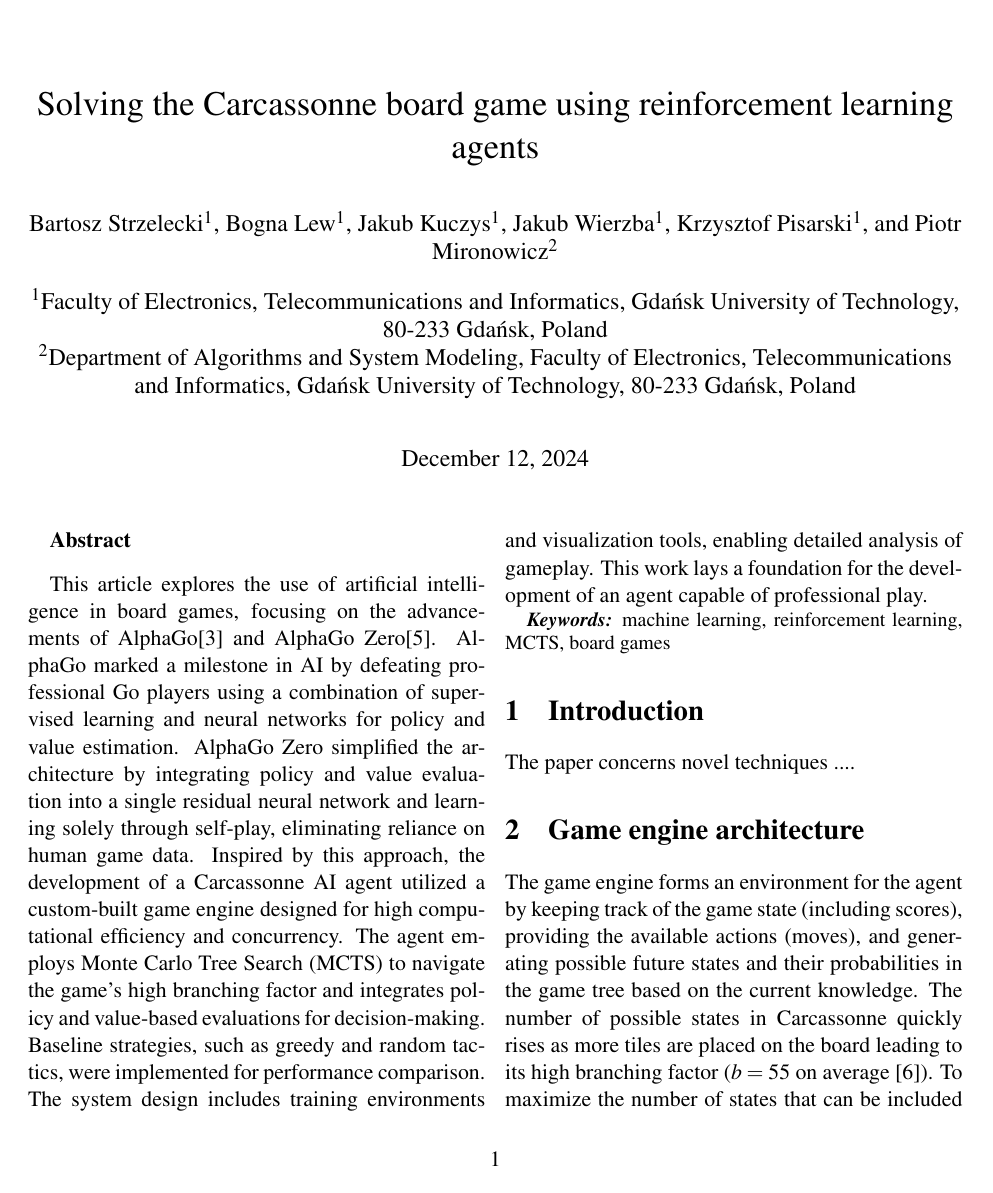
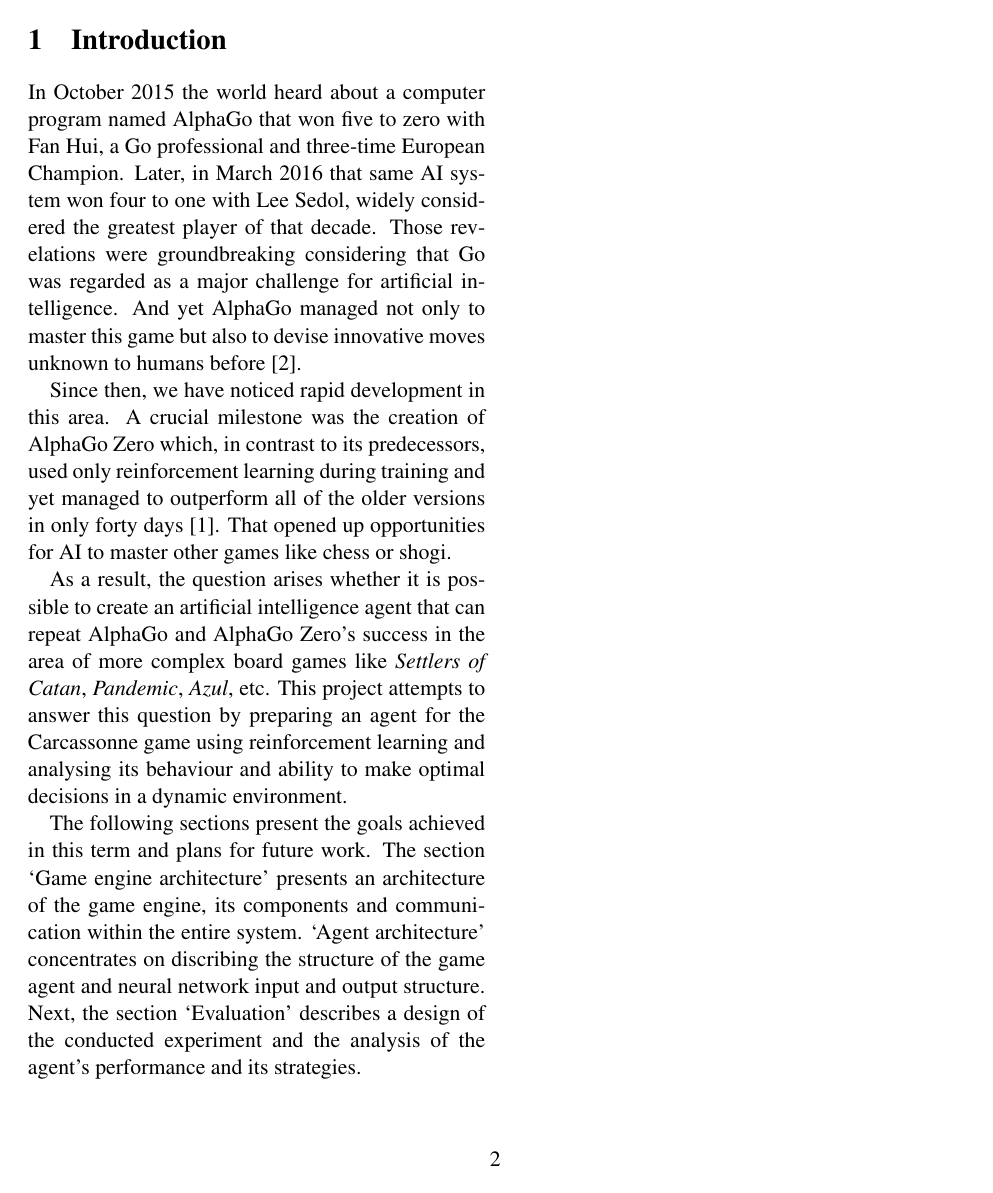
Before and after one commit to YetAnotherSpieskowcy/Carcassonne-Documentation, a LaTeX paper (main.tex, which reads sections/introduction.tex): page 1 of 6 before the commit and page 2 of 8 after it. Compiled offline with pdfLaTeX.

Commit message:
Added introduction

```diff
--- a/main.tex
+++ b/main.tex
@@ -8,6 +8,13 @@
  {\bf Abstract}
 } \def\endabstract{\par}
 
+\usepackage[backend=biber, style=numeric, bibstyle=ieee,
+           sorting=none, isbn=false, urldate=ymd,
+           doi=false, url=true]{biblatex}
+\addbibresource{bibliography/bibliography.bib}
+\renewbibmacro{in:}{}
+\renewcommand*{\bibfont}{\small}
+\newcommand{\bibliographyname}{Literature}
 
 \begin{document}
 \title{Solving the Carcassonne board game using reinforcement learning agents}
@@ -28,8 +35,7 @@
 
 \end{abstract}
 
-\section{Introduction}
-The paper concerns novel techniques ....
+\include{sections/introduction.tex}
 
 \input{engine_architecture.tex}
 
--- /dev/null
+++ b/sections/introduction.tex
@@ -0,0 +1,29 @@
+\section{Introduction}
+\label{chap:introduction}
+
+In October 2015 the world heard about a computer program named AlphaGo that
+won five to zero with Fan Hui, a Go professional and three-time European Champion. Later,
+in March 2016 that same AI system won four to one with Lee Sedol, widely considered the
+greatest player of that decade. Those revelations were groundbreaking considering that Go
+was regarded as a major challenge for artificial intelligence. And yet AlphaGo managed not
+only to master this game but also to devise innovative moves unknown to humans before \cite{AlphaGo}.
+
+Since then, we have noticed rapid development in this area. A crucial milestone was
+the creation of AlphaGo Zero which, in contrast to its predecessors, used only reinforcement
+learning during training and yet managed to outperform all of the older versions in only forty
+days \cite{AlphaGoZero}. That opened up opportunities for AI to master other games like chess
+or shogi.
+
+As a result, the question arises whether it is possible to create an artificial intelligence
+agent that can repeat AlphaGo and AlphaGo Zero's success in the area of more complex
+board games like \textit{Settlers of Catan}, \textit{Pandemic}, \textit{Azul}, etc. This
+project attempts to answer this question by preparing an agent for the Carcassonne game
+using reinforcement learning and analysing its behaviour and ability to make optimal
+decisions in a dynamic environment.
+
+The following sections present the goals achieved in this term and plans for future
+work. The section `Game engine architecture' presents an architecture of the
+game engine, its components and communication within the entire system. `Agent architecture'
+concentrates on discribing the structure of the game agent and neural network input and
+output structure. Next, the section `Evaluation' describes a design of the conducted experiment
+and the analysis of the agent's performance and its strategies.
```
Also changed, not shown: bibliography/bibliography.bib (added, +17 -0 lines), README.md.
